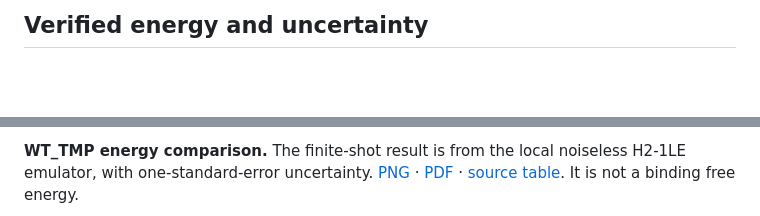
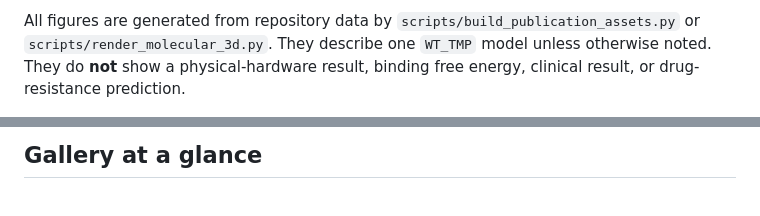
Before and after one commit to Braytech-Findings/dhfr-inquanto-resistance, a Markdown page: docs/FIGURE_GALLERY.md, 2 parts joined by grey strips. GitHub-like rendering; blank space fills up the shorter version.

```diff
--- a/docs/FIGURE_GALLERY.md
+++ b/docs/FIGURE_GALLERY.md
@@ -4,3 +4,3 @@ All figures below are generated from repository data by `scripts/build_publicati
 
-## Verified energy and uncertainty
+All figures are generated from repository data by `scripts/build_publication_assets.py` or `scripts/render_molecular_3d.py`. They describe one `WT_TMP` model unless otherwise noted. They do **not** show a physical-hardware result, binding free energy, clinical result, or drug-resistance prediction.
 
@@ -8,3 +13,3 @@ All figures below are generated from repository data by `scripts/build_publicati
 
-**WT_TMP energy comparison.** The finite-shot result is from the local noiseless H2-1LE emulator, with one-standard-error uncertainty. [PNG](../results/publication/figures/energy_comparison.png) · [PDF](../results/publication/figures/energy_comparison.pdf) · [source table](../results/publication/data/energy_results.csv). It is not a binding free energy.
+## Gallery at a glance
 
```
Also changed, not shown: other parts of docs/FIGURE_GALLERY.md (+82 -16 lines).
